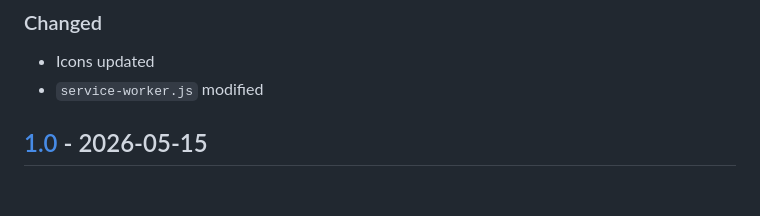
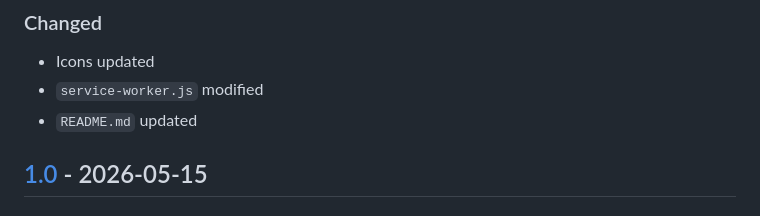
Before and after one commit to sepandhaghighi/neovid, a Markdown page: CHANGELOG.md, the part around the change. Drawn GitHub-style.

Commit message:
doc : update CHANGELOG.md

```diff
--- a/CHANGELOG.md
+++ b/CHANGELOG.md
@@ -8,6 +8,7 @@ and this project adheres to [Semantic Versioning](http://semver.org/spec/v2.0.0.
 ### Changed
 - Icons updated
 - `service-worker.js` modified
+- `README.md` updated
 ## [1.0] - 2026-05-15
 ### Added
 - `showAlert` function
```
